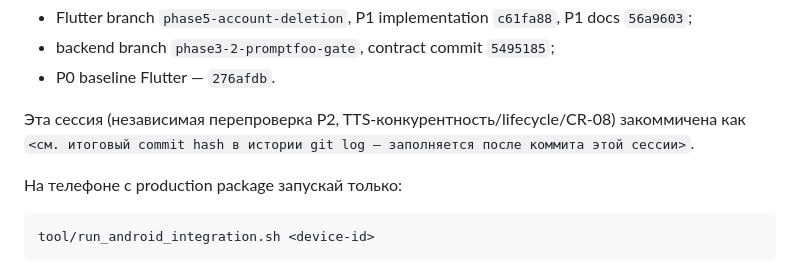
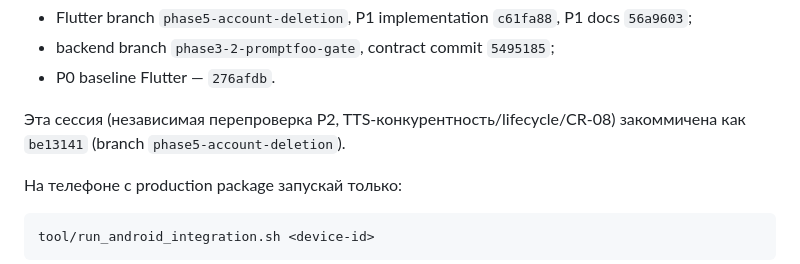
Before and after one commit to bodia2010/exam-trainer, a Markdown page: NEXT_AGENT_PROMPT.md, the part around the change. Drawn GitHub-style.

```diff
--- a/NEXT_AGENT_PROMPT.md
+++ b/NEXT_AGENT_PROMPT.md
@@ -154,8 +154,7 @@ P0 (CR-01—CR-06) и P1 (CR-07, CR-09—CR-12 закрыты; CR-08 на тот
 - P0 baseline Flutter — `276afdb`.
 
 Эта сессия (независимая перепроверка P2, TTS-конкурентность/lifecycle/CR-08)
-закоммичена как `<см. итоговый commit hash в истории git log — заполняется
-после коммита этой сессии>`.
+закоммичена как `be13141` (branch `phase5-account-deletion`).
 
 На телефоне с production package запускай только:
 
```
Also changed, not shown: CODE_REVIEW_2026-07-15.md (+3 -0 lines).
